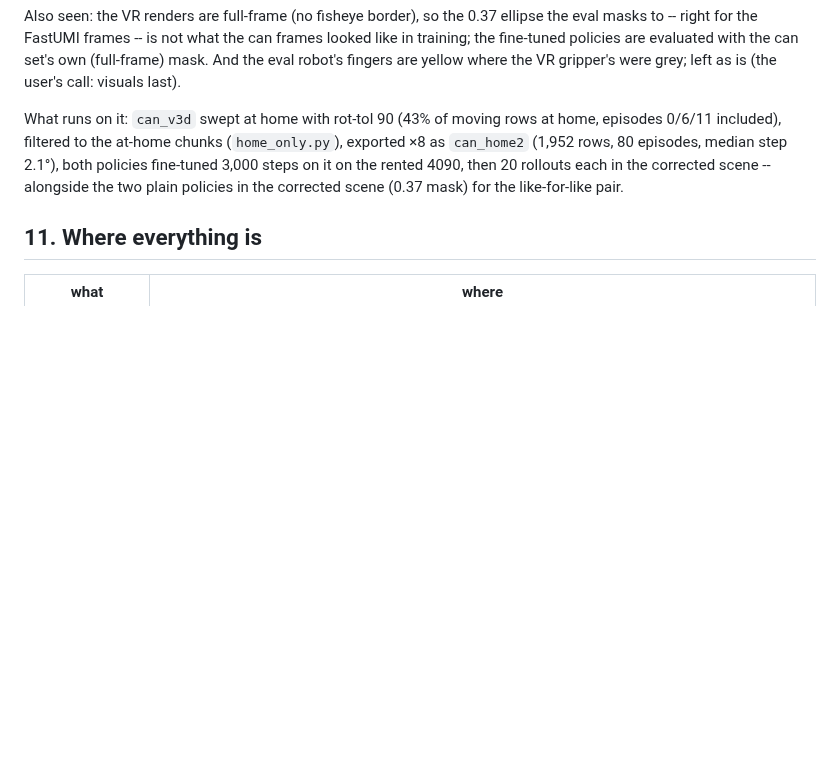
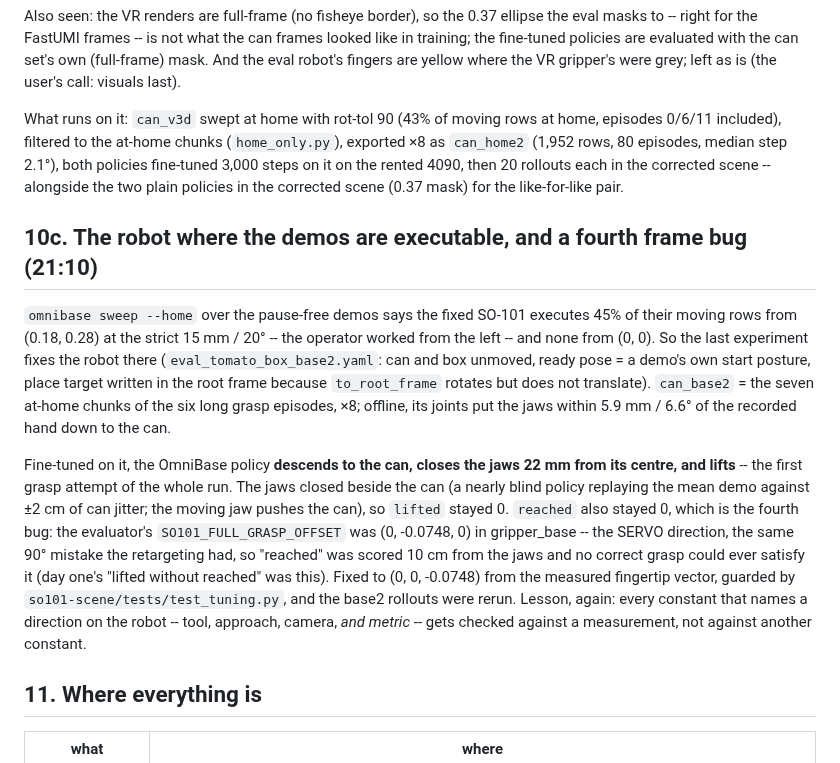
Before and after one commit to Gussyy/OmniBase, a Markdown page: docs/experiment/2026-09-09_fastumi_so101_smolvla.md, the part around the change. Drawn GitHub-style; blank space fills up the shorter version.

Commit message:
The first grasp attempt, and the fourth frame bug that hid it from the metric

```diff
--- a/docs/experiment/2026-09-09_fastumi_so101_smolvla.md
+++ b/docs/experiment/2026-09-09_fastumi_so101_smolvla.md
@@ -354,6 +354,28 @@ What runs on it: `can_v3d` swept at home with rot-tol 90 (43% of moving rows at
 rented 4090, then 20 rollouts each in the corrected scene -- alongside the two plain policies
 in the corrected scene (0.37 mask) for the like-for-like pair.
 
+## 10c. The robot where the demos are executable, and a fourth frame bug (21:10)
+
+`omnibase sweep --home` over the pause-free demos says the fixed SO-101 executes 45% of their
+moving rows from (0.18, 0.28) at the strict 15 mm / 20° -- the operator worked from the left --
+and none from (0, 0). So the last experiment fixes the robot there (`eval_tomato_box_base2.yaml`:
+can and box unmoved, ready pose = a demo's own start posture, place target written in the root
+frame because `to_root_frame` rotates but does not translate). `can_base2` = the seven at-home
+chunks of the six long grasp episodes, ×8; offline, its joints put the jaws within 5.9 mm /
+6.6° of the recorded hand down to the can.
+
+Fine-tuned on it, the OmniBase policy **descends to the can, closes the jaws 22 mm from its
+centre, and lifts** -- the first grasp attempt of the whole run. The jaws closed beside the can
+(a nearly blind policy replaying the mean demo against ±2 cm of can jitter; the moving jaw
+pushes the can), so `lifted` stayed 0. `reached` also stayed 0, which is the fourth bug: the
+evaluator's `SO101_FULL_GRASP_OFFSET` was (0, -0.0748, 0) in gripper_base -- the SERVO
+direction, the same 90° mistake the retargeting had, so "reached" was scored 10 cm from the
+jaws and no correct grasp could ever satisfy it (day one's "lifted without reached" was this).
+Fixed to (0, 0, -0.0748) from the measured fingertip vector, guarded by
+`so101-scene/tests/test_tuning.py`, and the base2 rollouts were rerun. Lesson, again: every
+constant that names a direction on the robot -- tool, approach, camera, *and metric* -- gets
+checked against a measurement, not against another constant.
+
 ## 11. Where everything is
 
 | what | where |
```
